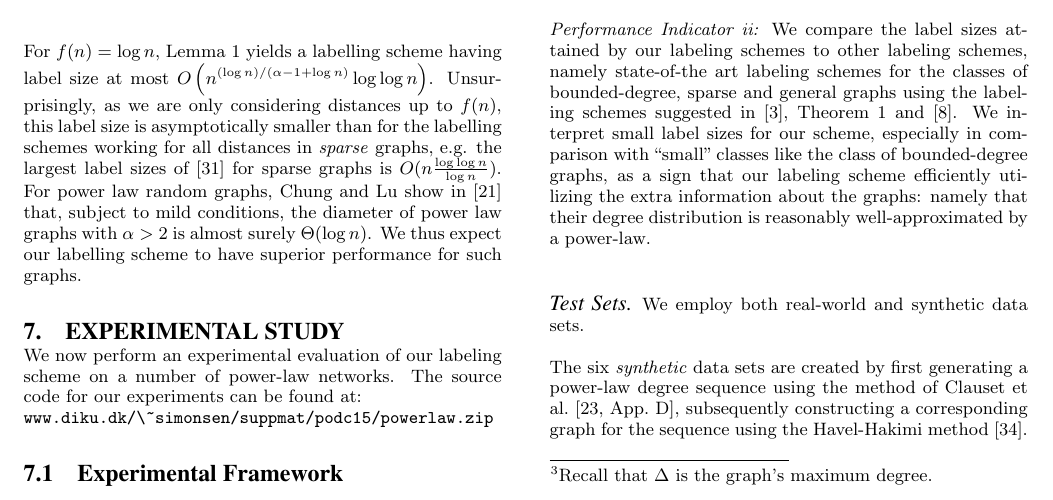
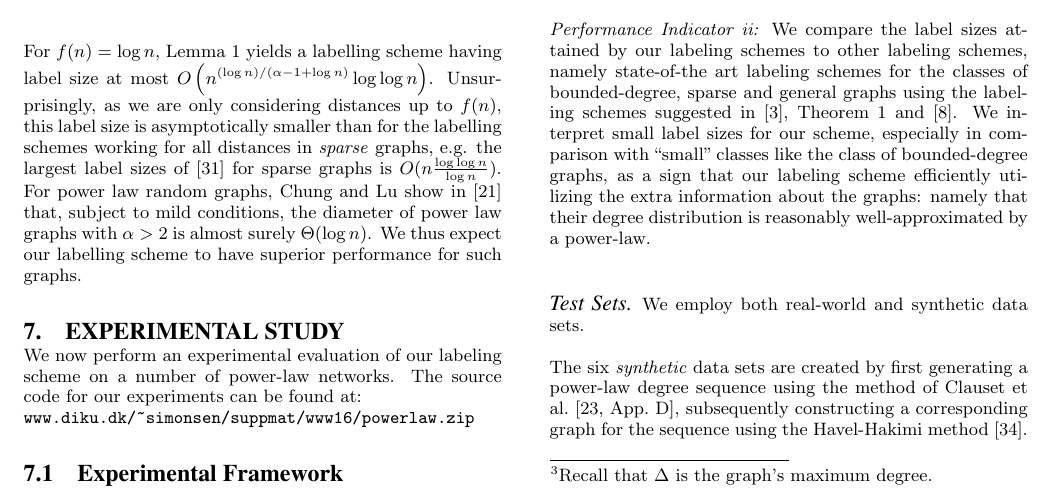
Before and after one commit to noyrotbart/PowerLaw, a LaTeX paper (Power law/WWW.tex, which reads Power law/Experimental.tex): part of page 7 of 12, cut so that both start at the same text. Compiled offline with pdfLaTeX.

Commit message:
Minor changes to Experimental

```diff
--- a/Power law/Experimental.tex
+++ b/Power law/Experimental.tex
@@ -2,7 +2,7 @@
 \section{Experimental Study}
 
 We now  perform an experimental evaluation of our labeling scheme on a number of power-law networks.
-The source code for our experiments can be found at:\\ \url{www.diku.dk/\~simonsen/suppmat/podc15/powerlaw.zip}
+The source code for our experiments can be found at:\\ \url{www.diku.dk/~simonsen/suppmat/www16/powerlaw.zip}
 
 \subsection{Experimental Framework}\label{Sec:Experimental}
 Recall that our labeling scheme separates  the nodes according to a selected threshold from the range $0 \dots \Delta$,\footnote{Recall that $\Delta$ is the graph's maximum degree.} which we select as a function of  the power-law parameter $\alpha$.
```
Also changed, not shown: Power law/Experimental.tex (4 more changed lines), 1 other file.
